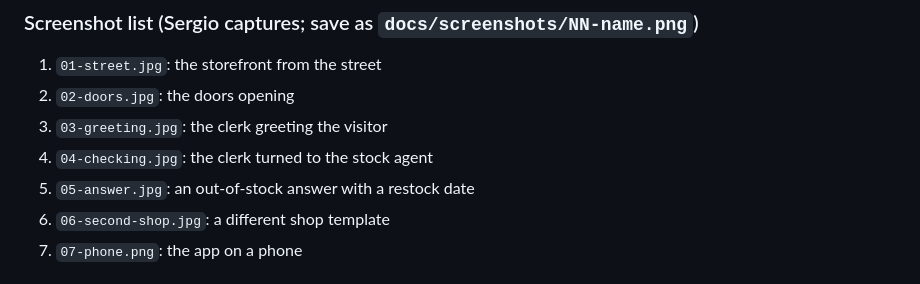
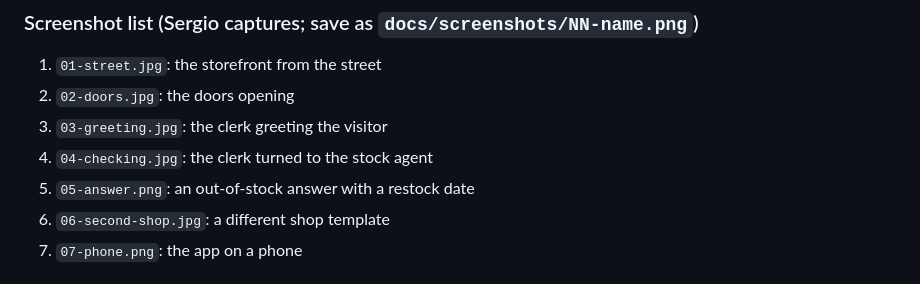
Before and after one commit to SergioB03/Peripie, a Markdown page: PLAN.md, the part around the change. Rendered like a GitHub page.

```diff
--- a/PLAN.md
+++ b/PLAN.md
@@ -380,7 +380,7 @@ Record how the idea was reached, since judges ask "why this?" Include the concep
 2. `02-doors.jpg`: the doors opening
 3. `03-greeting.jpg`: the clerk greeting the visitor
 4. `04-checking.jpg`: the clerk turned to the stock agent
-5. `05-answer.jpg`: an out-of-stock answer with a restock date
+5. `05-answer.png`: an out-of-stock answer with a restock date
 6. `06-second-shop.jpg`: a different shop template
 7. `07-phone.png`: the app on a phone
 
```
Also changed, not shown: README.md (+1 -1 lines), docs/user-flow.md (+1 -1 lines), docs/screenshots/01-street.jpg, docs/screenshots/05-answer.jpg (deleted), docs/screenshots/05-answer.png (added).
